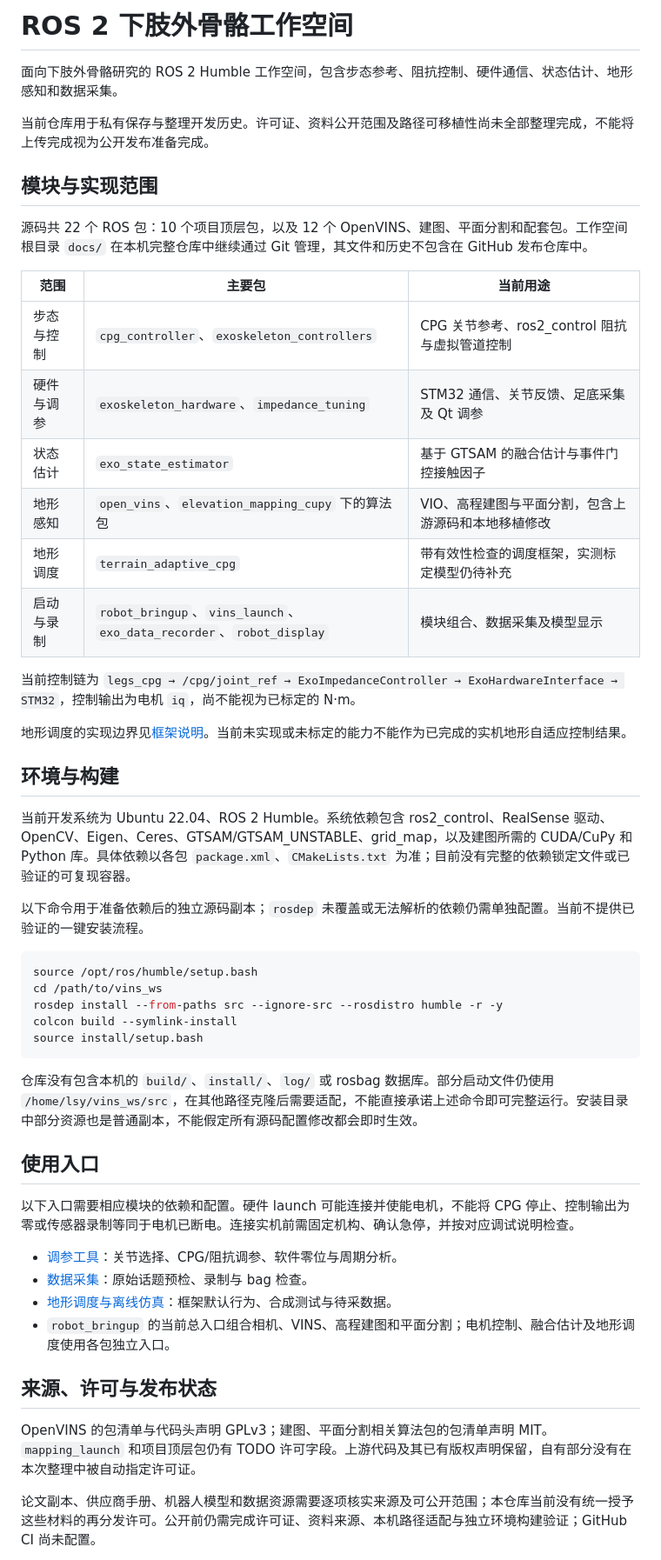
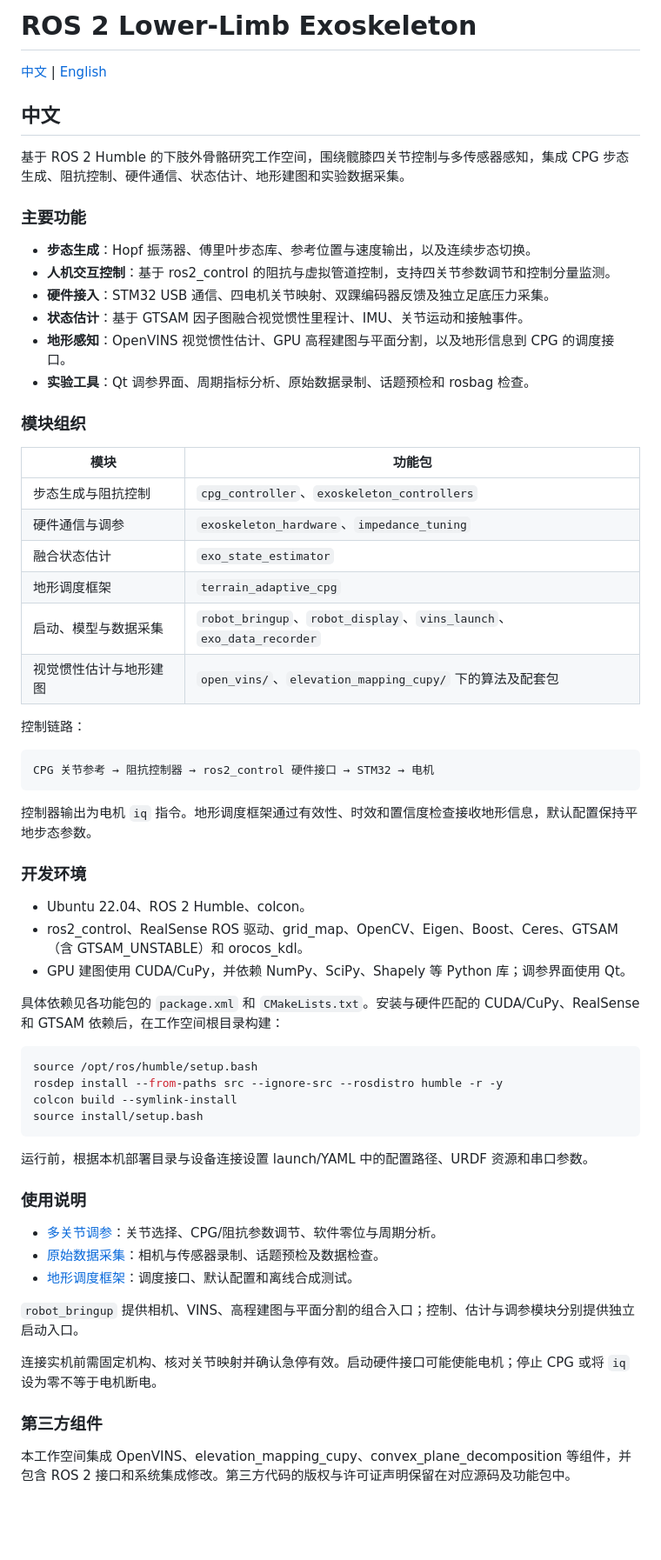
Before and after one commit to Alex-li0/ros2-exoskeleton, a Markdown page: README.md, the part around one of its changes. Shown at 87% size. GitHub-like rendering; blank space fills up the shorter version.

Commit message:
docs: rewrite project README in Chinese and English

````diff
--- a/README.md
+++ b/README.md
@@ -1,54 +1,67 @@
-# ROS 2 下肢外骨骼工作空间
+# ROS 2 Lower-Limb Exoskeleton
 
-面向下肢外骨骼研究的 ROS 2 Humble 工作空间，包含步态参考、阻抗控制、硬件通信、状态估计、地形感知和数据采集。
+[中文](#中文) | [English](#english)
 
-当前仓库用于私有保存与整理开发历史。许可证、资料公开范围及路径可移植性尚未全部整理完成，不能将上传完成视为公开发布准备完成。
+## 中文
 
-## 模块与实现范围
+基于 ROS 2 Humble 的下肢外骨骼研究工作空间，围绕髋膝四关节控制与多传感器感知，集成 CPG 步态生成、阻抗控制、硬件通信、状态估计、地形建图和实验数据采集。
 
-源码共 22 个 ROS 包：10 个项目顶层包，以及 12 个 OpenVINS、建图、平面分割和配套包。工作空间根目录 `docs/` 在本机完整仓库中继续通过 Git 管理，其文件和历史不包含在 GitHub 发布仓库中。
+### 主要功能
 
-| 范围 | 主要包 | 当前用途 |
-| --- | --- | --- |
-| 步态与控制 | `cpg_controller`、`exoskeleton_controllers` | CPG 关节参考、ros2_control 阻抗与虚拟管道控制 |
-| 硬件与调参 | `exoskeleton_hardware`、`impedance_tuning` | STM32 通信、关节反馈、足底采集及 Qt 调参 |
-| 状态估计 | `exo_state_estimator` | 基于 GTSAM 的融合估计与事件门控接触因子 |
-| 地形感知 | `open_vins`、`elevation_mapping_cupy` 下的算法包 | VIO、高程建图与平面分割，包含上游源码和本地移植修改 |
-| 地形调度 | `terrain_adaptive_cpg` | 带有效性检查的调度框架，实测标定模型仍待补充 |
-| 启动与录制 | `robot_bringup`、`vins_launch`、`exo_data_recorder`、`robot_display` | 模块组合、数据采集及模型显示 |
+- **步态生成**：Hopf 振荡器、傅里叶步态库、参考位置与速度输出，以及连续步态切换。
+- **人机交互控制**：基于 ros2_control 的阻抗与虚拟管道控制，支持四关节参数调节和控制分量监测。
+- **硬件接入**：STM32 USB 通信、四电机关节映射、双踝编码器反馈及独立足底压力采集。
+- **状态估计**：基于 GTSAM 因子图融合视觉惯性里程计、IMU、关节运动和接触事件。
+- **地形感知**：OpenVINS 视觉惯性估计、GPU 高程建图与平面分割，以及地形信息到 CPG 的调度接口。
+- **实验工具**：Qt 调参界面、周期指标分析、原始数据录制、话题预检和 rosbag 检查。
 
-当前控制链为 `legs_cpg → /cpg/joint_ref → ExoImpedanceController → ExoHardwareInterface → STM32`，控制输出为电机 `iq`，尚不能视为已标定的 N·m。
+### 模块组织
 
-地形调度的实现边界见[框架说明](src/terrain_adaptive_cpg/README.md)。当前未实现或未标定的能力不能作为已完成的实机地形自适应控制结果。
+| 模块 | 功能包 |
+| --- | --- |
+| 步态生成与阻抗控制 | `cpg_controller`、`exoskeleton_controllers` |
+| 硬件通信与调参 | `exoskeleton_hardware`、`impedance_tuning` |
+| 融合状态估计 | `exo_state_estimator` |
+| 地形调度框架 | `terrain_adaptive_cpg` |
+| 启动、模型与数据采集 | `robot_bringup`、`robot_display`、`vins_launch`、`exo_data_recorder` |
+| 视觉惯性估计与地形建图 | `open_vins/`、`elevation_mapping_cupy/` 下的算法及配套包 |
 
-## 环境与构建
+控制链路：
 
-当前开发系统为 Ubuntu 22.04、ROS 2 Humble。系统依赖包含 ros2_control、RealSense 驱动、OpenCV、Eigen、Ceres、GTSAM/GTSAM_UNSTABLE、grid_map，以及建图所需的 CUDA/CuPy 和 Python 库。具体依赖以各包 `package.xml`、`CMakeLists.txt` 为准；目前没有完整的依赖锁定文件或已验证的可复现容器。
+```text
+CPG 关节参考 → 阻抗控制器 → ros2_control 硬件接口 → STM32 → 电机
+```
 
-以下命令用于准备依赖后的独立源码副本；`rosdep` 未覆盖或无法解析的依赖仍需单独配置。当前不提供已验证的一键安装流程。
+控制器输出为电机 `iq` 指令。地形调度框架通过有效性、时效和置信度检查接收地形信息，默认配置保持平地步态参数。
+
+### 开发环境
+
+- Ubuntu 22.04、ROS 2 Humble、colcon。
+- ros2_control、RealSense ROS 驱动、grid_map、OpenCV、Eigen、Boost、Ceres、GTSAM（含 GTSAM_UNSTABLE）和 orocos_kdl。
+- GPU 建图使用 CUDA/CuPy，并依赖 NumPy、SciPy、Shapely 等 Python 库；调参界面使用 Qt。
+
+具体依赖见各功能包的 `package.xml` 和 `CMakeLists.txt`。安装与硬件匹配的 CUDA/CuPy、RealSense 和 GTSAM 依赖后，在工作空间根目录构建：
 
 ```bash
 source /opt/ros/humble/setup.bash
-cd /path/to/vins_ws
 rosdep install --from-paths src --ignore-src --rosdistro humble -r -y
 colcon build --symlink-install
 source install/setup.bash
 ```
 
-仓库没有包含本机的 `build/`、`install/`、`log/` 或 rosbag 数据库。部分启动文件仍使用 `/home/lsy/vins_ws/src`，在其他路径克隆后需要适配，不能直接承诺上述命令即可完整运行。安装目录中部分资源也是普通副本，不能假定所有源码配置修改都会即时生效。
+运行前，根据本机部署目录与设备连接设置 launch/YAML 中的配置路径、URDF 资源和串口参数。
 
-## 使用入口
+### 使用说明
 
-以下入口需要相应模块的依赖和配置。硬件 launch 可能连接并使能电机，不能将 CPG 停止、控制输出为零或传感器录制等同于电机已断电。连接实机前需固定机构、确认急停，并按对应调试说明检查。
+- [多关节调参](src/impedance_tuning/README.md)：关节选择、CPG/阻抗参数调节、软件零位与周期分析。
+- [原始数据采集](src/exo_data_recorder/README.md)：相机与传感器录制、话题预检及数据检查。
+- [地形调度框架](src/terrain_adaptive_cpg/README.md)：调度接口、默认配置和离线合成测试。
 
-- [调参工具](src/impedance_tuning/README.md)：关节选择、CPG/阻抗调参、软件零位与周期分析。
-- [数据采集](src/exo_data_recorder/README.md)：原始话题预检、录制与 bag 检查。
-- [地形调度与离线仿真](src/terrain_adaptive_cpg/README.md)：框架默认行为、合成测试与待采数据。
-- `robot_bringup` 的当前总入口组合相机、VINS、高程建图和平面分割；电机控制、融合估计及地形调度使用各包独立入口。
+`robot_bringup` 提供相机、VINS、高程建图与平面分割的组合入口；控制、估计与调参模块分别提供独立启动入口。
 
-## 来源、许可与发布状态
+连接实机前需固定机构、核对关节映射并确认急停有效。启动硬件接口可能使能电机；停止 CPG 或将 `iq` 设为零不等于电机断电。
 
-OpenVINS 的包清单与代码头声明 GPLv3；建图、平面分割相关算法包的包清单声明 MIT。`mapping_launch` 和项目顶层包仍有 TODO 许可字段。上游代码及其已有版权声明保留，自有部分没有在本次整理中被自动指定许可证。
+### 第三方组件
 
-论文副本、供应商手册、机器人模型和数据资源需要逐项核实来源及可公开范围；本仓库当前没有统一授予这些材料的再分发许可。公开前仍需完成许可证、资料来源、本机路径适配与独立环境构建验证；GitHub CI 尚未配置。
+本工作空间集成 OpenVINS、elevation_mapping_cupy、convex_plane_decomposition 等组件，并包含 ROS 2 接口和系统集成修改。第三方代码的版权与许可证声明保留在对应源码及功能包中。
 
````
Also changed, not shown: other parts of README.md (+62 -1 lines).
